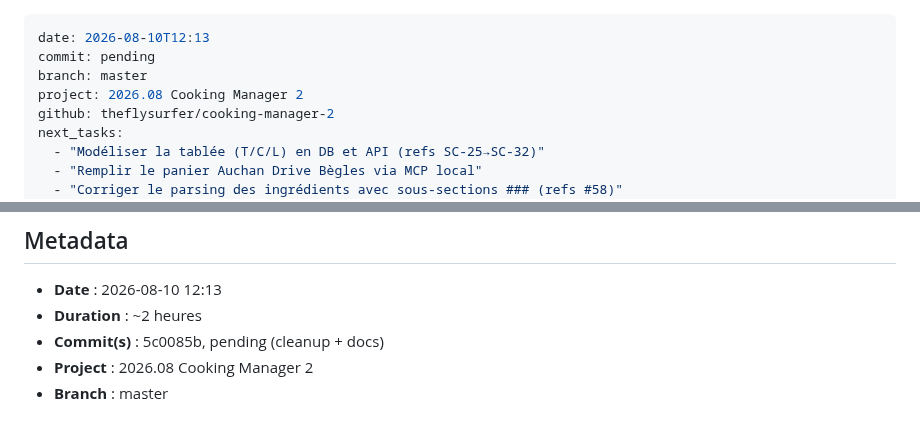
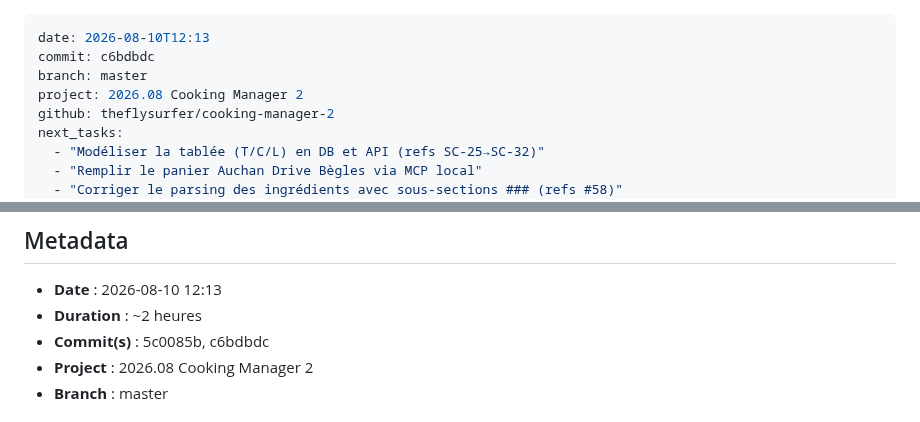
Before and after one commit to theflysurfer/cooking-manager-2, a Markdown page: docs/rapports/2026.08.10_12.13_pending_SESSION_tablee-use-cases.md, 2 parts joined by grey strips. GitHub-like rendering.

Commit message:
docs: update diary with commit hash
Co-Authored-By: Claude Opus 4.6 <noreply@anthropic.com>
Claude-Session: https://claude.ai/code/session_01Y4KE3ASgb2LVwKUwUGit9q

```diff
--- a/docs/rapports/2026.08.10_12.13_pending_SESSION_tablee-use-cases.md
+++ b/docs/rapports/2026.08.10_12.13_pending_SESSION_tablee-use-cases.md
@@ -1,6 +1,6 @@
 ---
 date: 2026-08-10T12:13
-commit: pending
+commit: c6bdbdc
 branch: master
 project: 2026.08 Cooking Manager 2
 github: theflysurfer/cooking-manager-2
@@ -22,7 +22,7 @@ next_tasks:
 ## Metadata
 - **Date** : 2026-08-10 12:13
 - **Duration** : ~2 heures
-- **Commit(s)** : 5c0085b, pending (cleanup + docs)
+- **Commit(s)** : 5c0085b, c6bdbdc
 - **Project** : 2026.08 Cooking Manager 2
 - **Branch** : master
 
```
